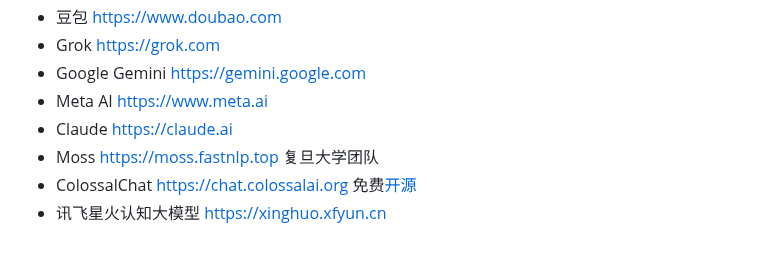
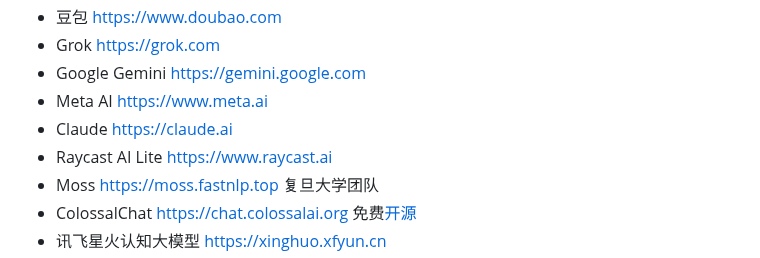
Before and after one commit to jaywcjlove/awesome-chatgpt, a Markdown page: README.md, the part around the change. Drawn GitHub-style.

Commit message:
doc: add Raycast AI Lite

```diff
--- a/README.md
+++ b/README.md
@@ -116,6 +116,7 @@ Awesome ChatGPT
 - Google Gemini https://gemini.google.com
 - Meta AI https://www.meta.ai
 - Claude https://claude.ai
+- Raycast AI Lite https://www.raycast.ai
 - Moss https://moss.fastnlp.top 复旦大学团队
 - ColossalChat https://chat.colossalai.org 免费[开源](https://github.com/hpcaitech/ColossalAI)
 - 讯飞星火认知大模型 https://xinghuo.xfyun.cn
```
